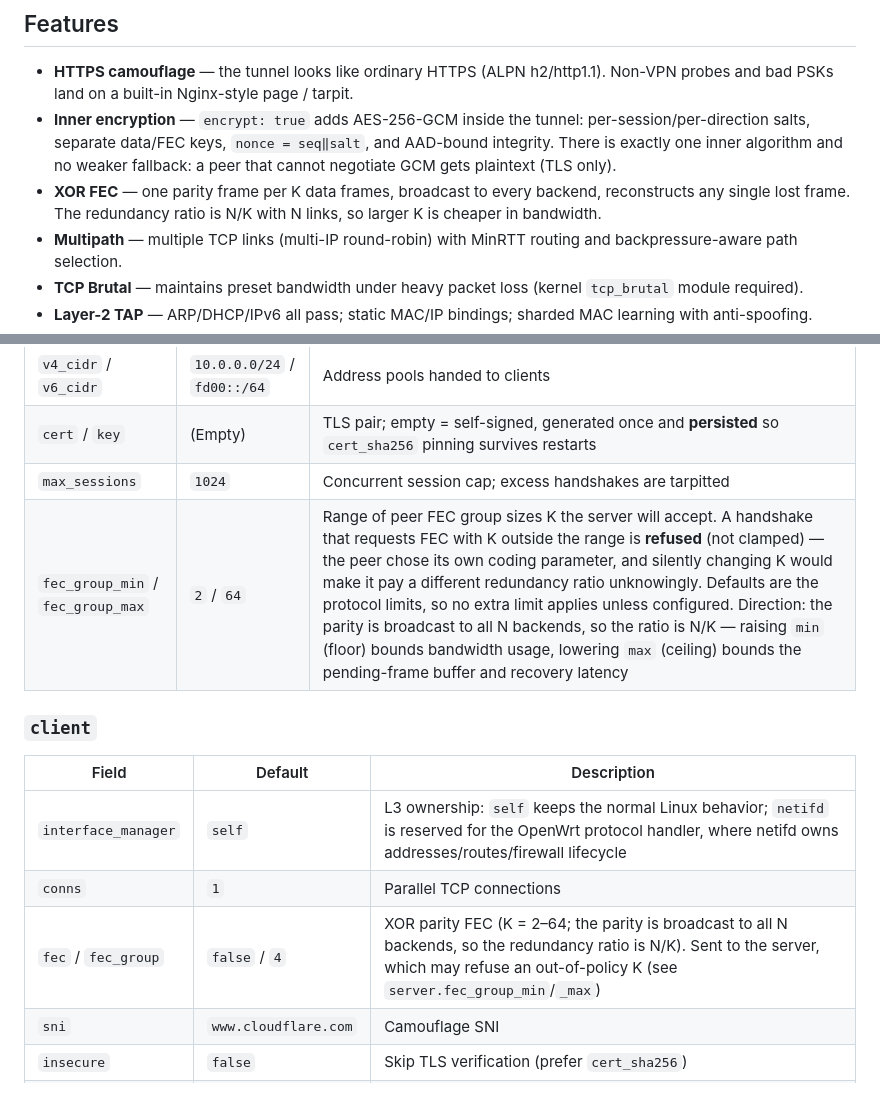
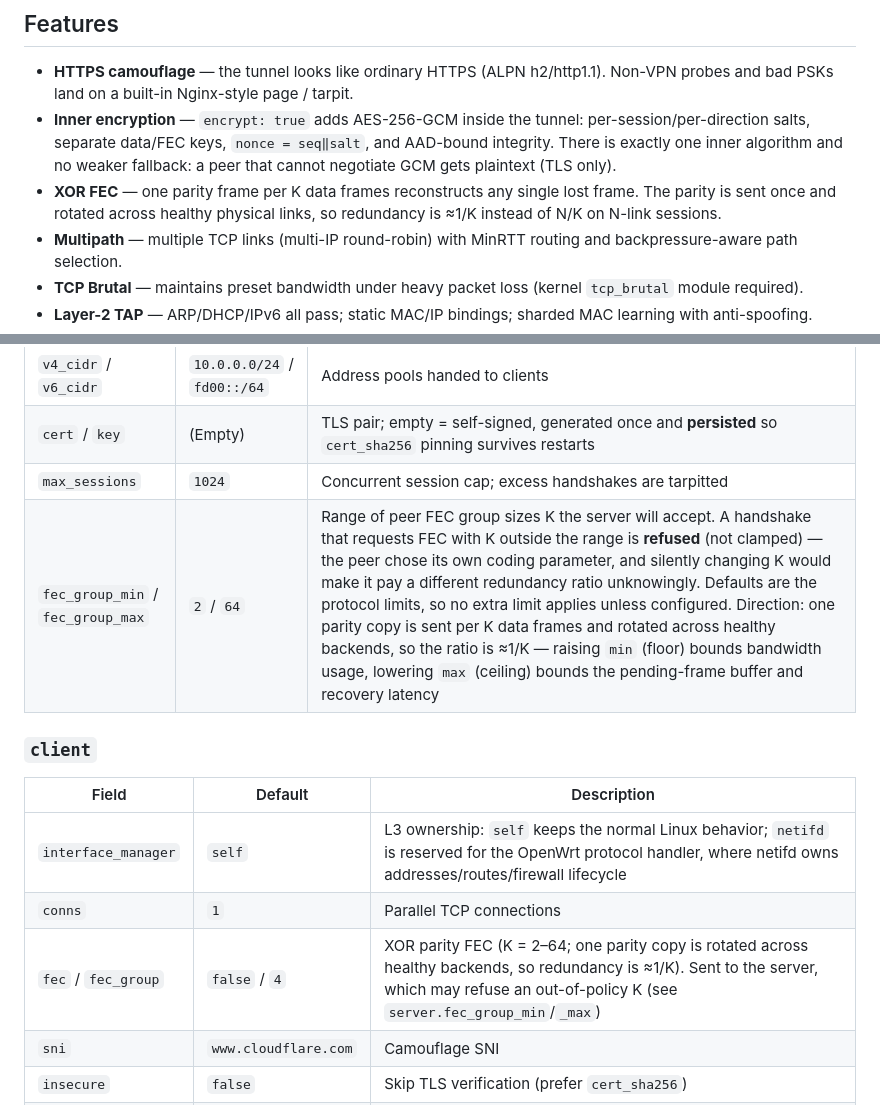
Before and after one commit to NNdroid/tlsvpn, a Markdown page: README.md, 2 parts joined by grey strips. Drawn GitHub-style.

Commit message:
docs(fec): describe single-copy parity routing

```diff
--- a/README.md
+++ b/README.md
@@ -6,7 +6,7 @@ A high-performance, stealthy Layer-2 VPN in Go. Ethernet frames travel over stan
 
 - **HTTPS camouflage** — the tunnel looks like ordinary HTTPS (ALPN h2/http1.1). Non-VPN probes and bad PSKs land on a built-in Nginx-style page / tarpit.
 - **Inner encryption** — `encrypt: true` adds AES-256-GCM inside the tunnel: per-session/per-direction salts, separate data/FEC keys, `nonce = seq‖salt`, and AAD-bound integrity. There is exactly one inner algorithm and no weaker fallback: a peer that cannot negotiate GCM gets plaintext (TLS only).
-- **XOR FEC** — one parity frame per K data frames, broadcast to every backend, reconstructs any single lost frame. The redundancy ratio is N/K with N links, so larger K is cheaper in bandwidth.
+- **XOR FEC** — one parity frame per K data frames reconstructs any single lost frame. The parity is sent once and rotated across healthy physical links, so redundancy is ≈1/K instead of N/K on N-link sessions.
 - **Multipath** — multiple TCP links (multi-IP round-robin) with MinRTT routing and backpressure-aware path selection.
 - **TCP Brutal** — maintains preset bandwidth under heavy packet loss (kernel `tcp_brutal` module required).
 - **Layer-2 TAP** — ARP/DHCP/IPv6 all pass; static MAC/IP bindings; sharded MAC learning with anti-spoofing.
@@ -83,7 +83,7 @@ Session resume tokens are mandatory and always enabled. There is no `server.sess
 | `v4_cidr` / `v6_cidr` | `10.0.0.0/24` / `fd00::/64` | Address pools handed to clients |
 | `cert` / `key` | (Empty) | TLS pair; empty = self-signed, generated once and **persisted** so `cert_sha256` pinning survives restarts |
 | `max_sessions` | `1024` | Concurrent session cap; excess handshakes are tarpitted |
-| `fec_group_min` / `fec_group_max` | `2` / `64` | Range of peer FEC group sizes K the server will accept. A handshake that requests FEC with K outside the range is **refused** (not clamped) — the peer chose its own coding parameter, and silently changing K would make it pay a different redundancy ratio unknowingly. Defaults are the protocol limits, so no extra limit applies unless configured. Direction: the parity is broadcast to all N backends, so the ratio is N/K — raising `min` (floor) bounds bandwidth usage, lowering `max` (ceiling) bounds the pending-frame buffer and recovery latency |
+| `fec_group_min` / `fec_group_max` | `2` / `64` | Range of peer FEC group sizes K the server will accept. A handshake that requests FEC with K outside the range is **refused** (not clamped) — the peer chose its own coding parameter, and silently changing K would make it pay a different redundancy ratio unknowingly. Defaults are the protocol limits, so no extra limit applies unless configured. Direction: one parity copy is sent per K data frames and rotated across healthy backends, so the ratio is ≈1/K — raising `min` (floor) bounds bandwidth usage, lowering `max` (ceiling) bounds the pending-frame buffer and recovery latency |
 
 ### `client`
 
@@ -91,7 +91,7 @@ Session resume tokens are mandatory and always enabled. There is no `server.sess
 | --- | --- | --- |
 | `interface_manager` | `self` | L3 ownership: `self` keeps the normal Linux behavior; `netifd` is reserved for the OpenWrt protocol handler, where netifd owns addresses/routes/firewall lifecycle |
 | `conns` | `1` | Parallel TCP connections |
-| `fec` / `fec_group` | `false` / `4` | XOR parity FEC (K = 2–64; the parity is broadcast to all N backends, so the redundancy ratio is N/K). Sent to the server, which may refuse an out-of-policy K (see `server.fec_group_min`/`_max`) |
+| `fec` / `fec_group` | `false` / `4` | XOR parity FEC (K = 2–64; one parity copy is rotated across healthy backends, so redundancy is ≈1/K). Sent to the server, which may refuse an out-of-policy K (see `server.fec_group_min`/`_max`) |
 | `sni` | `www.cloudflare.com` | Camouflage SNI |
 | `insecure` | `false` | Skip TLS verification (prefer `cert_sha256`) |
 | `cert_sha256` | (Empty) | Pin the server certificate fingerprint |
```
